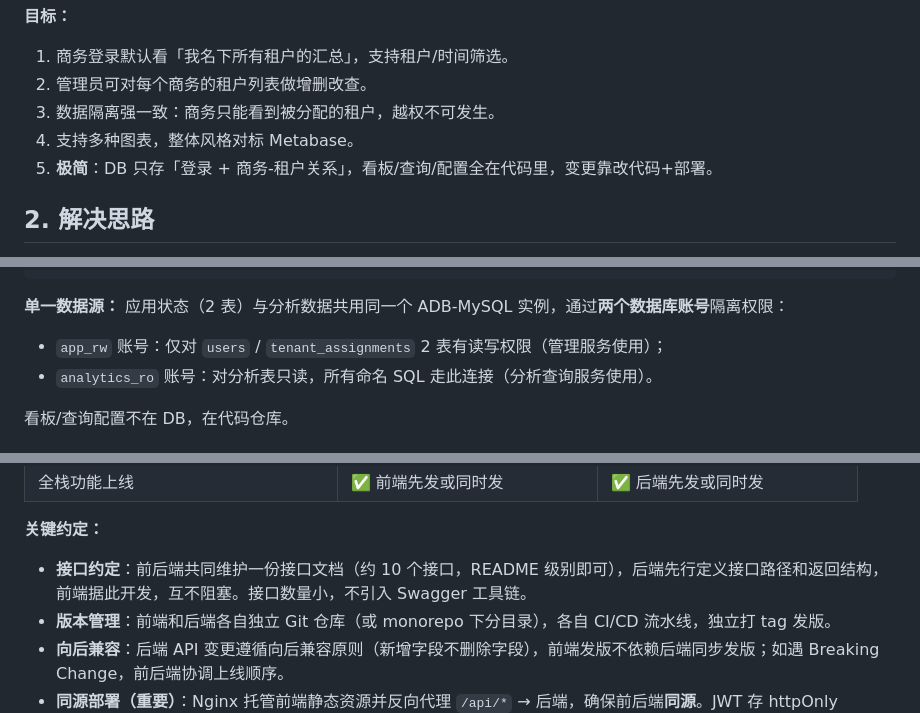
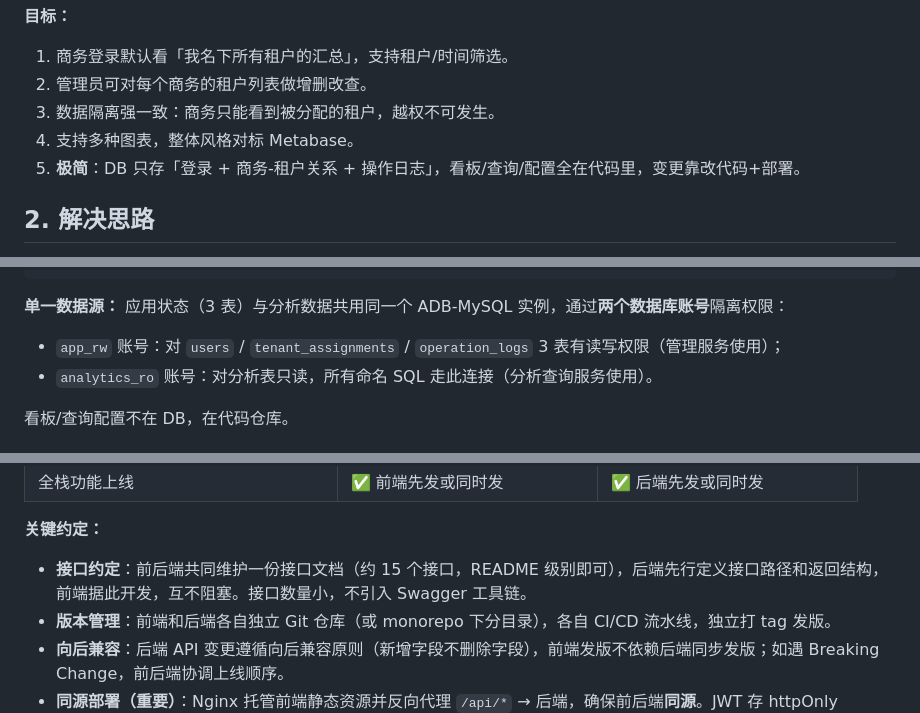
Before and after one commit to kplbytes/maas-business-dashboard, a Markdown page: docs/技术方案.md, 3 parts joined by grey strips. Drawn GitHub-style.

Commit message:
fix: remaining '2 tables' references to '3 tables' and update API count

````diff
--- a/docs/技术方案.md
+++ b/docs/技术方案.md
@@ -13,7 +13,7 @@ MaaS 平台现有 Metabase 看板（dashboard/14）无法按登录账号做租
 2. 管理员可对每个商务的租户列表做增删改查。
 3. 数据隔离强一致：商务只能看到被分配的租户，越权不可发生。
 4. 支持多种图表，整体风格对标 Metabase。
-5. **极简**：DB 只存「登录 + 商务-租户关系」，看板/查询/配置全在代码里，变更靠改代码+部署。
+5. **极简**：DB 只存「登录 + 商务-租户关系 + 操作日志」，看板/查询/配置全在代码里，变更靠改代码+部署。
 
 ## 2. 解决思路
 
@@ -49,8 +49,8 @@ MaaS 平台现有 Metabase 看板（dashboard/14）无法按登录账号做租
 └───────────────────────────────────────────────────────────────┘
 ```
 
-**单一数据源：** 应用状态（2 表）与分析数据共用同一个 ADB-MySQL 实例，通过**两个数据库账号**隔离权限：
-- `app_rw` 账号：仅对 `users` / `tenant_assignments` 2 表有读写权限（管理服务使用）；
+**单一数据源：** 应用状态（3 表）与分析数据共用同一个 ADB-MySQL 实例，通过**两个数据库账号**隔离权限：
+- `app_rw` 账号：对 `users` / `tenant_assignments` / `operation_logs` 3 表有读写权限（管理服务使用）；
 - `analytics_ro` 账号：对分析表只读，所有命名 SQL 走此连接（分析查询服务使用）。
 
 看板/查询配置不在 DB，在代码仓库。
@@ -85,7 +85,7 @@ MaaS 平台现有 Metabase 看板（dashboard/14）无法按登录账号做租
 | 全栈功能上线 | ✅ 前端先发或同时发 | ✅ 后端先发或同时发 |
 
 **关键约定：**
-- **接口约定**：前后端共同维护一份接口文档（约 10 个接口，README 级别即可），后端先行定义接口路径和返回结构，前端据此开发，互不阻塞。接口数量小，不引入 Swagger 工具链。
+- **接口约定**：前后端共同维护一份接口文档（约 15 个接口，README 级别即可），后端先行定义接口路径和返回结构，前端据此开发，互不阻塞。接口数量小，不引入 Swagger 工具链。
 - **版本管理**：前端和后端各自独立 Git 仓库（或 monorepo 下分目录），各自 CI/CD 流水线，独立打 tag 发版。
 - **向后兼容**：后端 API 变更遵循向后兼容原则（新增字段不删除字段），前端发版不依赖后端同步发版；如遇 Breaking Change，前后端协调上线顺序。
 - **同源部署（重要）**：Nginx 托管前端静态资源并反向代理 `/api/*` → 后端，确保前后端**同源**。JWT 存 httpOnly cookie，同源场景用 `SameSite=Lax`（避免跨域 cookie 丢失导致登录态断裂）；**禁止跨域部署**，否则 cookie 配置复杂且易出 BUG。
````
Also changed, not shown: other parts of docs/技术方案.md (+1 -1 lines).
